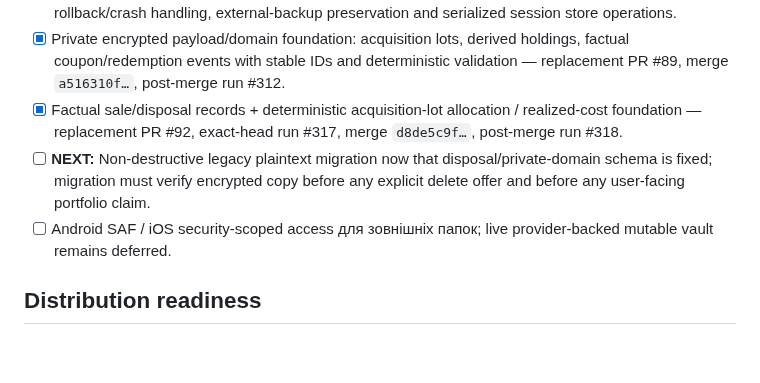
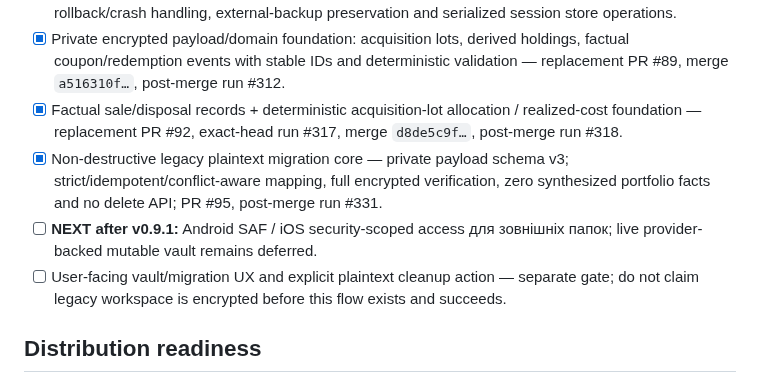
Before and after one commit to RomanZavadaM/ovdp-hub, a Markdown page: docs/roadmap.md, the part around the change. Drawn GitHub-style; blank space fills up the shorter version.

Commit message:
Roadmap: close migration and set mobile folder access next

```diff
--- a/docs/roadmap.md
+++ b/docs/roadmap.md
@@ -90,8 +90,9 @@
 - [x] Recovery enable/rotate/remove + local vault deletion lifecycle — PR #86; non-destructive rollback/crash handling, external-backup preservation and serialized session store operations.
 - [x] Private encrypted payload/domain foundation: acquisition lots, derived holdings, factual coupon/redemption events with stable IDs and deterministic validation — replacement PR #89, merge `a516310f…`, post-merge run #312.
 - [x] Factual sale/disposal records + deterministic acquisition-lot allocation / realized-cost foundation — replacement PR #92, exact-head run #317, merge `d8de5c9f…`, post-merge run #318.
-- [ ] **NEXT:** Non-destructive legacy plaintext migration now that disposal/private-domain schema is fixed; migration must verify encrypted copy before any explicit delete offer and before any user-facing portfolio claim.
-- [ ] Android SAF / iOS security-scoped access для зовнішніх папок; live provider-backed mutable vault remains deferred.
+- [x] Non-destructive legacy plaintext migration core — private payload schema v3; strict/idempotent/conflict-aware mapping, full encrypted verification, zero synthesized portfolio facts and no delete API; PR #95, post-merge run #331.
+- [ ] **NEXT after v0.9.1:** Android SAF / iOS security-scoped access для зовнішніх папок; live provider-backed mutable vault remains deferred.
+- [ ] User-facing vault/migration UX and explicit plaintext cleanup action — separate gate; do not claim legacy workspace is encrypted before this flow exists and succeeds.
 
 ## Distribution readiness
 
```
